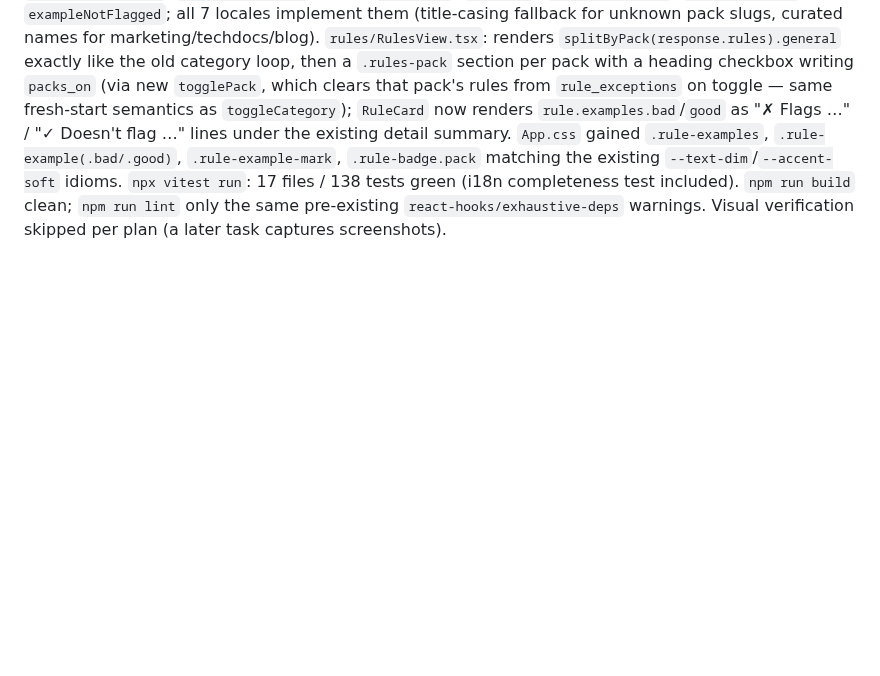
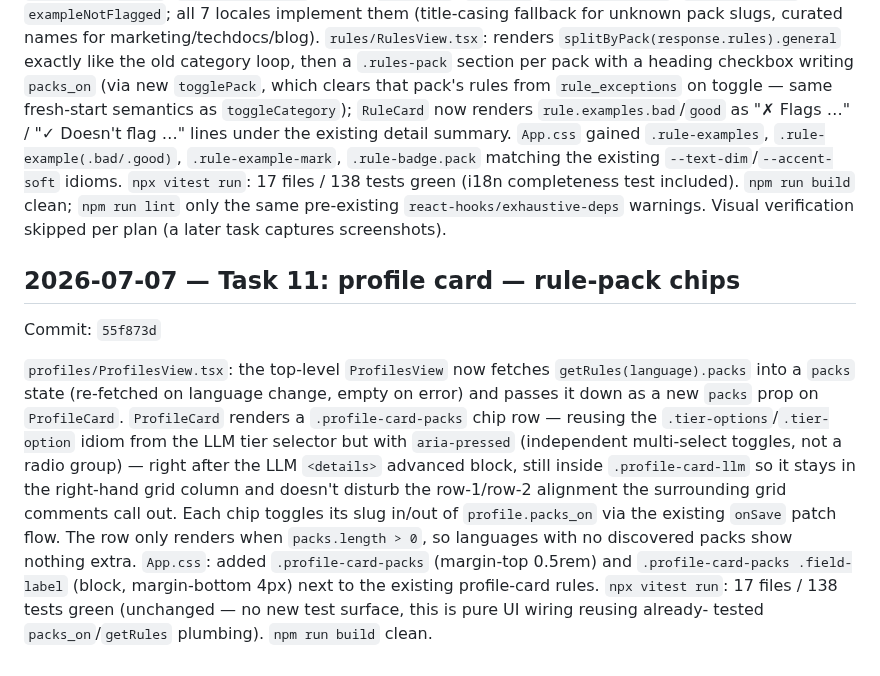
Before and after one commit to saigyo/fabulous-writing, a Markdown page: docs/LOGBOOK.md, the part around the change. Drawn GitHub-style; blank space fills up the shorter version.

Commit message:
docs: logbook entry for Task 11 (profile card rule-pack chips)
Co-Authored-By: Claude Fable 5 <noreply@anthropic.com>

```diff
--- a/docs/LOGBOOK.md
+++ b/docs/LOGBOOK.md
@@ -1167,3 +1167,25 @@ matching the existing `--text-dim`/`--accent-soft` idioms. `npx vitest run`:
 build` clean; `npm run lint` only the same pre-existing
 `react-hooks/exhaustive-deps` warnings. Visual verification skipped per
 plan (a later task captures screenshots).
+
+## 2026-07-07 — Task 11: profile card — rule-pack chips
+
+Commit: `55f873d`
+
+`profiles/ProfilesView.tsx`: the top-level `ProfilesView` now fetches
+`getRules(language).packs` into a `packs` state (re-fetched on language
+change, empty on error) and passes it down as a new `packs` prop on
+`ProfileCard`. `ProfileCard` renders a `.profile-card-packs` chip row —
+reusing the `.tier-options`/`.tier-option` idiom from the LLM tier
+selector but with `aria-pressed` (independent multi-select toggles, not a
+radio group) — right after the LLM `<details>` advanced block, still
+inside `.profile-card-llm` so it stays in the right-hand grid column and
+doesn't disturb the row-1/row-2 alignment the surrounding grid comments
+call out. Each chip toggles its slug in/out of `profile.packs_on` via the
+existing `onSave` patch flow. The row only renders when `packs.length >
+0`, so languages with no discovered packs show nothing extra.
+`App.css`: added `.profile-card-packs` (margin-top 0.5rem) and
+`.profile-card-packs .field-label` (block, margin-bottom 4px) next to the
+existing profile-card rules. `npx vitest run`: 17 files / 138 tests green
+(unchanged — no new test surface, this is pure UI wiring reusing already-
+tested `packs_on`/`getRules` plumbing). `npm run build` clean.
```
